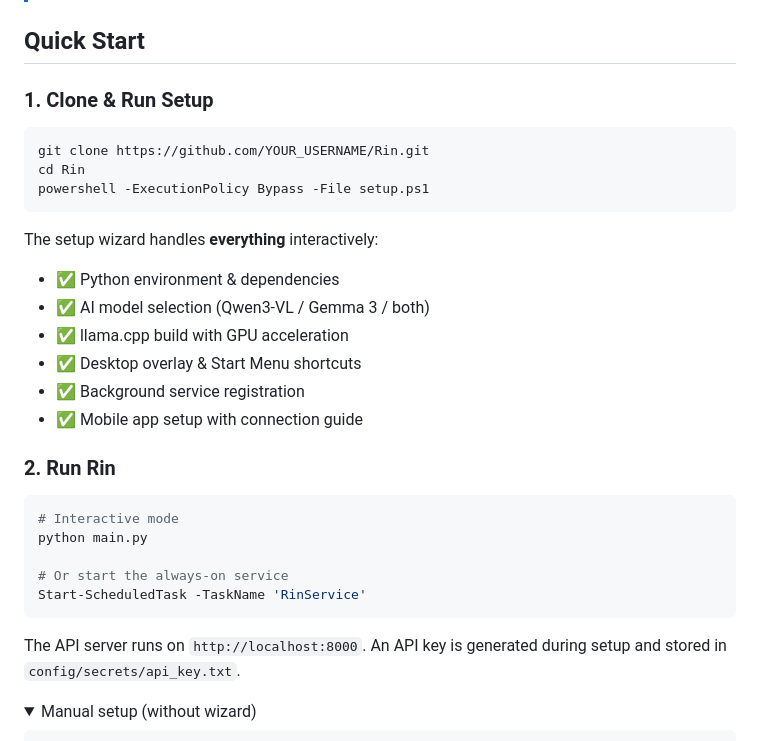
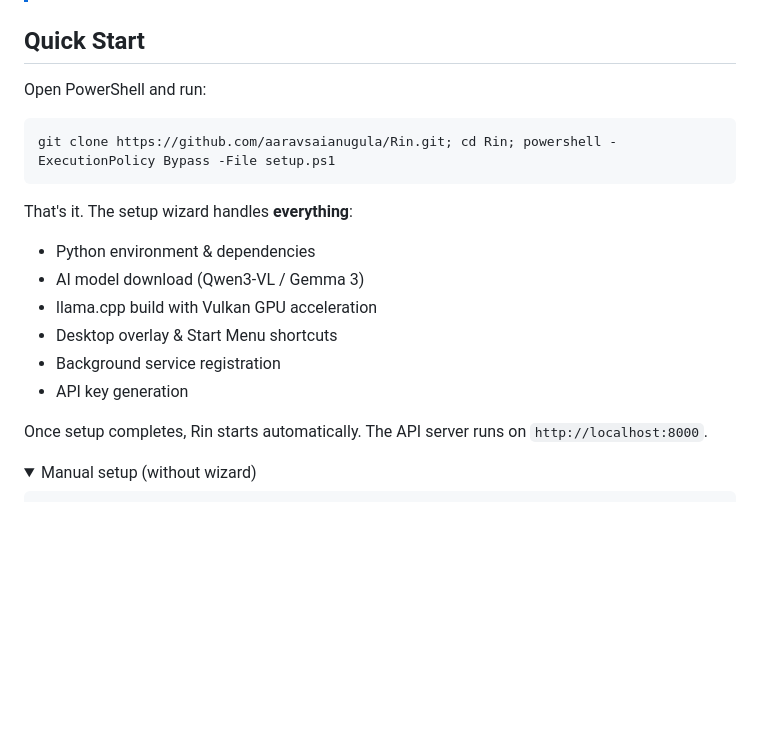
Before and after one commit to aaravsaianugula/Rin, a Markdown page: README.md, the part around the change. Rendered like a GitHub page; folded sections open; blank space fills up the shorter version.

Commit message:
docs: single one-liner install in Quick Start

````diff
--- a/README.md
+++ b/README.md
@@ -45,33 +45,21 @@ Rin is a **local AI agent** that sees your screen and controls your computer thr
 
 ## Quick Start
 
-### 1. Clone & Run Setup
+Open PowerShell and run:
 
 ```powershell
-git clone https://github.com/YOUR_USERNAME/Rin.git
-cd Rin
-powershell -ExecutionPolicy Bypass -File setup.ps1
+git clone https://github.com/aaravsaianugula/Rin.git; cd Rin; powershell -ExecutionPolicy Bypass -File setup.ps1
 ```
 
-The setup wizard handles **everything** interactively:
-- ✅ Python environment & dependencies
-- ✅ AI model selection (Qwen3-VL / Gemma 3 / both)
-- ✅ llama.cpp build with GPU acceleration
-- ✅ Desktop overlay & Start Menu shortcuts
-- ✅ Background service registration
-- ✅ Mobile app setup with connection guide
+That's it. The setup wizard handles **everything**:
+- Python environment & dependencies
+- AI model download (Qwen3-VL / Gemma 3)
+- llama.cpp build with Vulkan GPU acceleration
+- Desktop overlay & Start Menu shortcuts
+- Background service registration
+- API key generation
 
-### 2. Run Rin
-
-```powershell
-# Interactive mode
-python main.py
-
-# Or start the always-on service
-Start-ScheduledTask -TaskName 'RinService'
-```
-
-The API server runs on `http://localhost:8000`. An API key is generated during setup and stored in `config/secrets/api_key.txt`.
+Once setup completes, Rin starts automatically. The API server runs on `http://localhost:8000`.
 
 <details>
 <summary>Manual setup (without wizard)</summary>
````
